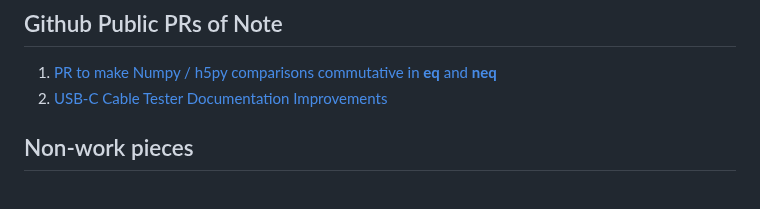
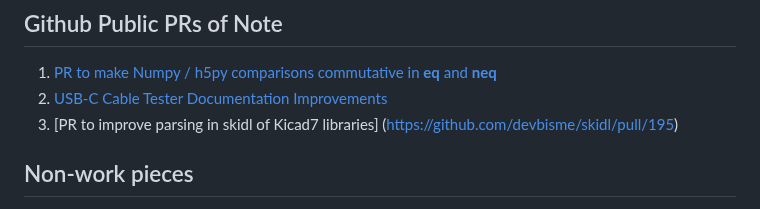
Before and after one commit to rtpavlovsk21/rtpavlovsk21.github.io, a Markdown page: README.md, the part around the change. Rendered like a GitHub page.

Commit message:
adding this infor here

```diff
--- a/README.md
+++ b/README.md
@@ -30,6 +30,7 @@ Radioactivity in the air from Naturally Occurring Radioactive Materials (NORM) i
 ## Github Public PRs of Note
 1. [PR to make Numpy / h5py comparisons commutative in __eq__ and __neq__](https://github.com/h5py/h5py/pull/1954)
 1. [USB-C Cable Tester Documentation Improvements](https://github.com/alvarop/usb_c_cable_tester/pull/1)
+1. [PR to improve parsing in skidl of Kicad7 libraries] (https://github.com/devbisme/skidl/pull/195)
 
 ## Non-work pieces
 ![Play](images/stone.jpeg)
```
